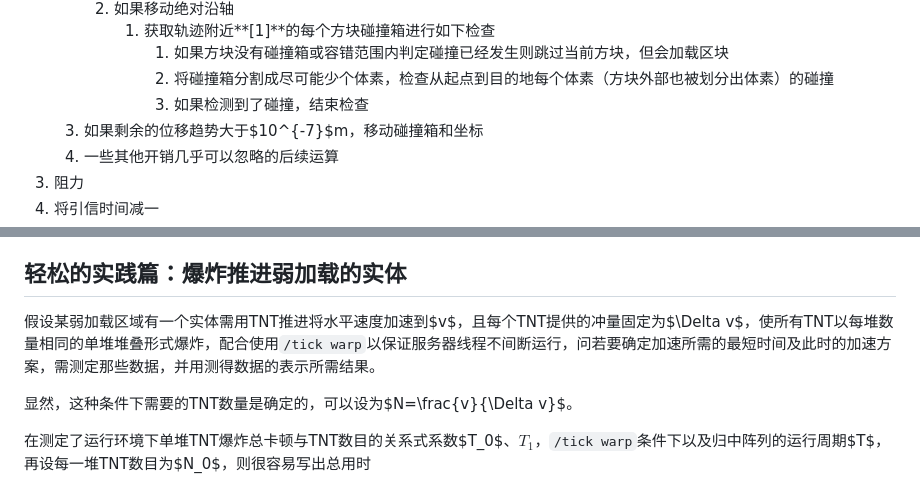
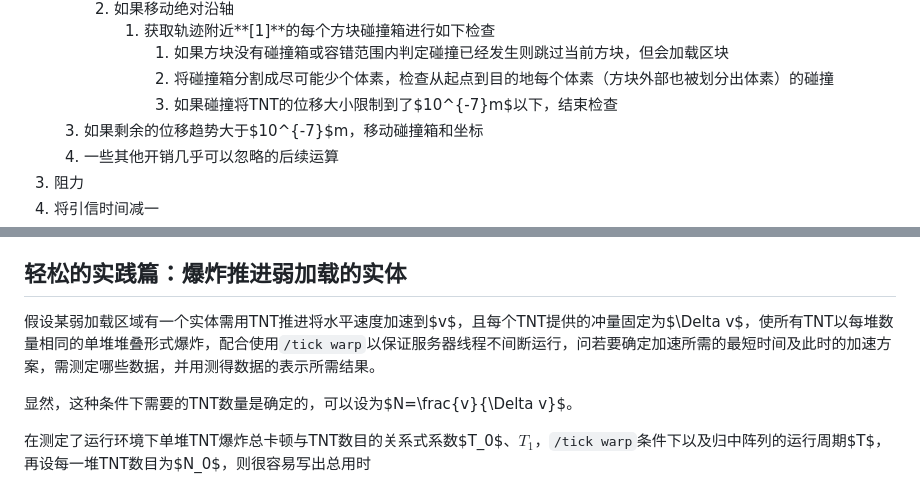
Before and after one commit to lovexyn0827/Discovering-Minecraft, a Markdown page: TNT炮爆炸卡顿分析/0-TNT炮爆炸卡顿分析.md, 2 parts joined by grey strips. Rendered like a GitHub page.

Commit message:
爆炸卡顿分析更正

```diff
--- a/TNT炮爆炸卡顿分析/0-TNT炮爆炸卡顿分析.md
+++ b/TNT炮爆炸卡顿分析/0-TNT炮爆炸卡顿分析.md
@@ -32,7 +32,7 @@
          1. 获取轨迹附近**[1]**的每个方块碰撞箱进行如下检查
             1. 如果方块没有碰撞箱或容错范围内判定碰撞已经发生则跳过当前方块，但会加载区块
             2. 将碰撞箱分割成尽可能少个体素，检查从起点到目的地每个体素（方块外部也被划分出体素）的碰撞
-            3. 如果检测到了碰撞，结束检查
+            3. 如果碰撞将TNT的位移大小限制到了$10^{-7}m$以下，结束检查
    3. 如果剩余的位移趋势大于$10^{-7}$m，移动碰撞箱和坐标
    4. 一些其他开销几乎可以忽略的后续运算
 3. 阻力
@@ -151,7 +151,7 @@ $$t=T_0N^2+T_1N$$
 
 ## 轻松的实践篇：爆炸推进弱加载的实体
 
-假设某弱加载区域有一个实体需用TNT推进将水平速度加速到$v$，且每个TNT提供的冲量固定为$\Delta v$，使所有TNT以每堆数量相同的单堆堆叠形式爆炸，配合使用`/tick warp`以保证服务器线程不间断运行，问若要确定加速所需的最短时间及此时的加速方案，需测定那些数据，并用测得数据的表示所需结果。
+假设某弱加载区域有一个实体需用TNT推进将水平速度加速到$v$，且每个TNT提供的冲量固定为$\Delta v$，使所有TNT以每堆数量相同的单堆堆叠形式爆炸，配合使用`/tick warp`以保证服务器线程不间断运行，问若要确定加速所需的最短时间及此时的加速方案，需测定哪些数据，并用测得数据的表示所需结果。
 
 显然，这种条件下需要的TNT数量是确定的，可以设为$N=\frac{v}{\Delta v}$。
 
```
